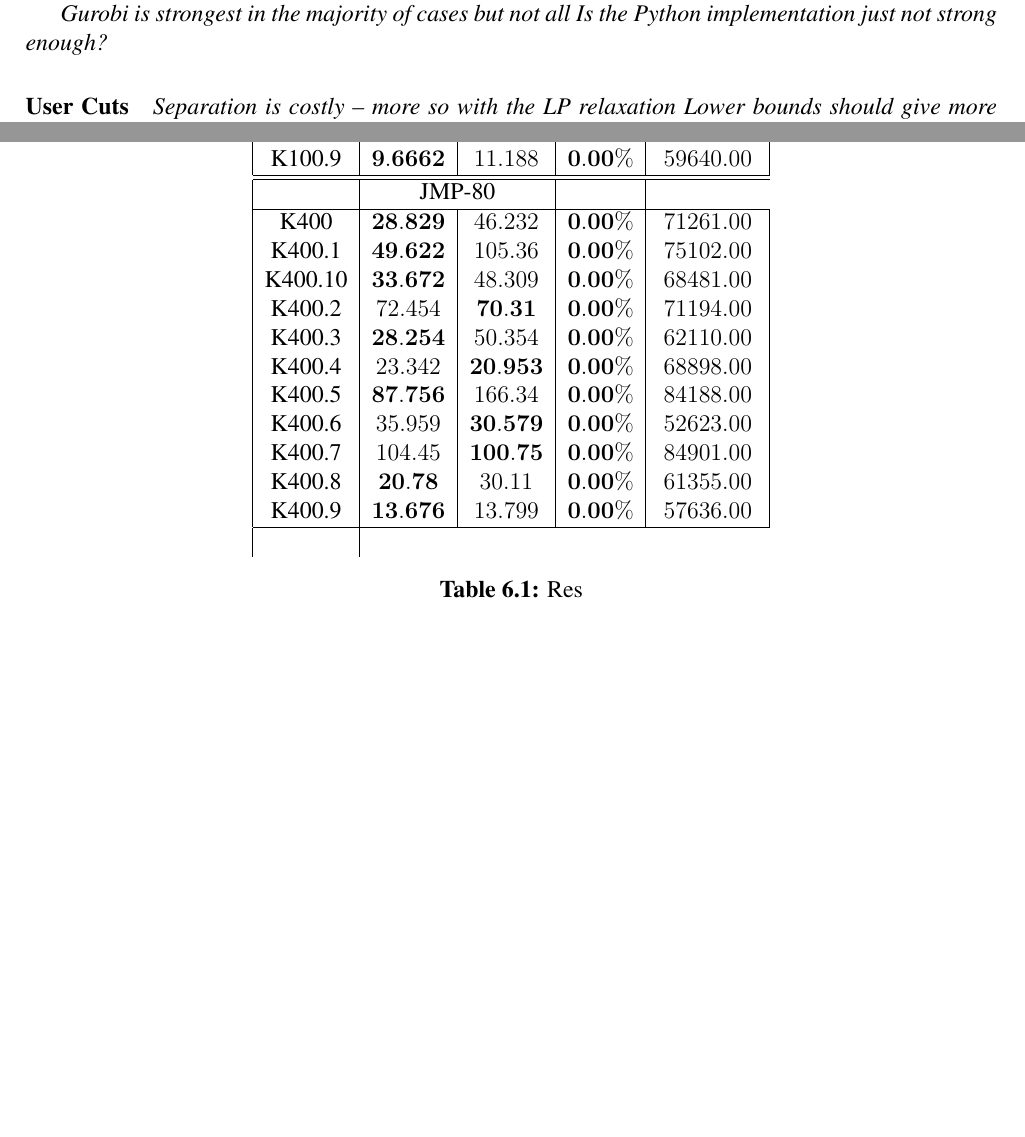
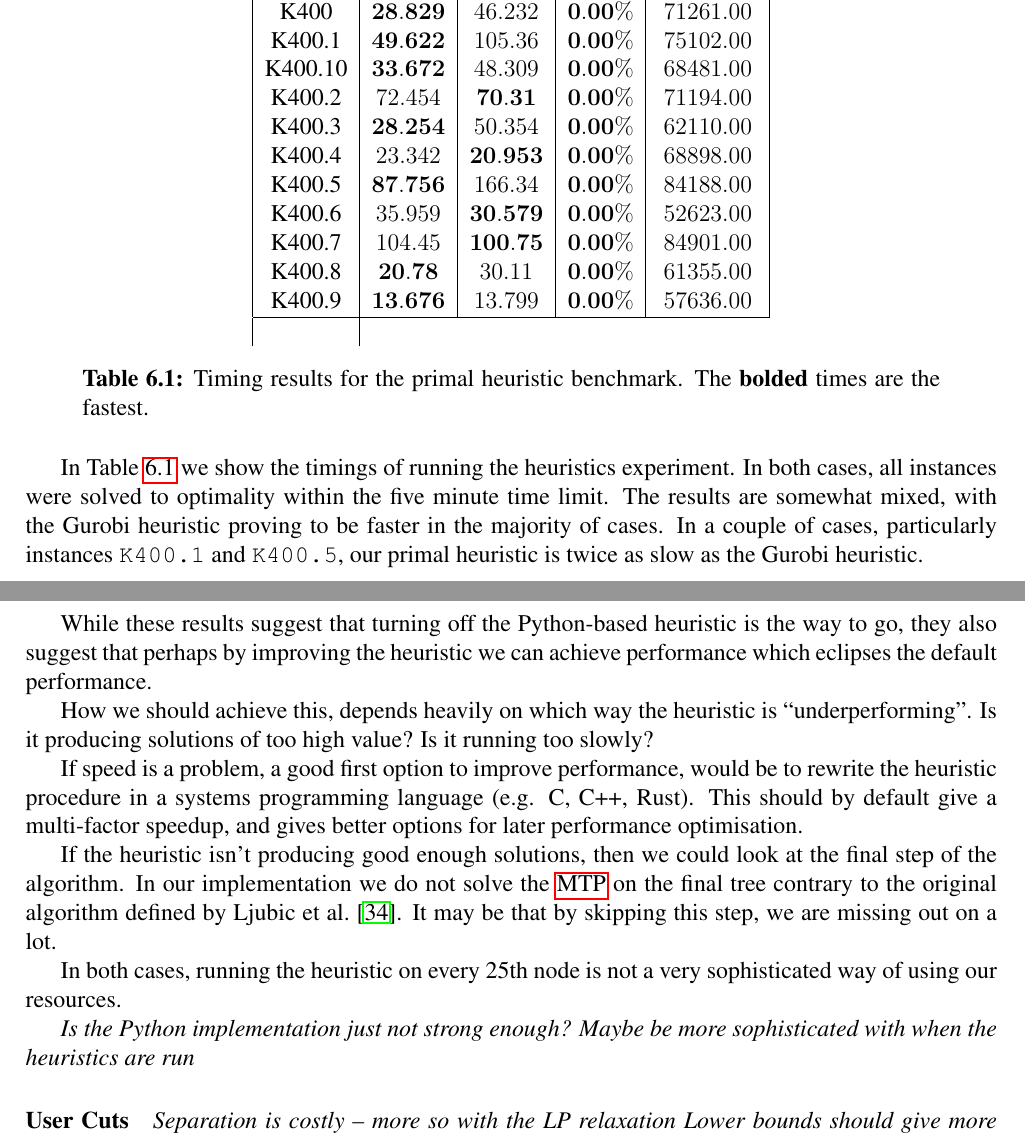
Before and after one commit to wsprent/thesis, a LaTeX thesis (report/report.tex, which reads report/mediantreeproblem.tex): two parts of pages 63 and 64 of 73 before the commit and two parts of pages 64 and 65 of 74 after it, joined at a grey line, cut so that both start at the same text, the shorter picture padded with empty space. Compiled offline with pdfLaTeX.

Commit message:
wip on heuristics results

```diff
--- a/report/mediantreeproblem.tex
+++ b/report/mediantreeproblem.tex
@@ -522,16 +546,43 @@ $$
 
-\textit{Gurobi: 5\% of the time vs us at every 50th node}
 \begin{table}[h!]
   \centering
   \begin{tabular}[h!]{|c|c|c|c|c|}\hline
     \input{heuristics-table.tex}
   \end{tabular}
-  \caption{Res}
+  \caption{Timing results for the primal heuristic benchmark. The
+    \textbf{bolded} times are the fastest.}
   \label{tab:jmp:heuristics}
 \end{table}
 
-\textit{Gurobi is strongest in the majority of cases but not all}
+In Table~\ref{tab:jmp:heuristics} we show the timings of running the heuristics experiment.
+In both cases, all instances were solved to optimality within the five minute time limit.
+The results are somewhat mixed, with the Gurobi heuristic proving to be faster in the majority
+of cases. In a couple of cases, particularly instances \texttt{K400.1} and \texttt{K400.5},
+our primal heuristic is twice as slow as the Gurobi heuristic.
+
+While these results suggest that turning off the Python-based heuristic is the way to go,
+they also suggest that perhaps by improving the heuristic we can achieve performance
+which eclipses the default performance.
+
+How we should achieve this, depends heavily on which way the heuristic is ``underperforming''.
+ Is it producing solutions of too high value? Is it running too slowly?
+
+ If speed is a problem, a good first option to improve performance,
+ would be to rewrite the heuristic procedure
+in a systems programming language (e.g. C, C++, Rust).
+This should by default give a multi-factor speedup, and gives better options for
+later performance optimisation.
+
+If the heuristic isn't producing good enough solutions, then we could look at the final step
+of the algorithm. In our implementation we do not solve the \gls{mtp} on the final tree contrary
+to the original algorithm defined by \citet{ljubic2005solving}. It may be that by skipping
+this step, we are missing out on a lot.
+
+In both cases, running the heuristic on every 25th node is not a very sophisticated way of using
+our resources.
+
 \textit{Is the Python implementation just not strong enough?}
+\textit{Maybe be more sophisticated with when the heuristics are run}
 \paragraph{User Cuts}
 
 \textit{Separation is costly -- more so with the LP relaxation}
```
Also changed, not shown: report/conclusions.tex (+3 -0 lines), report/heuristics-table.tex (+2 -2 lines), report/mediantreeproblem.tex (49 more changed lines).
